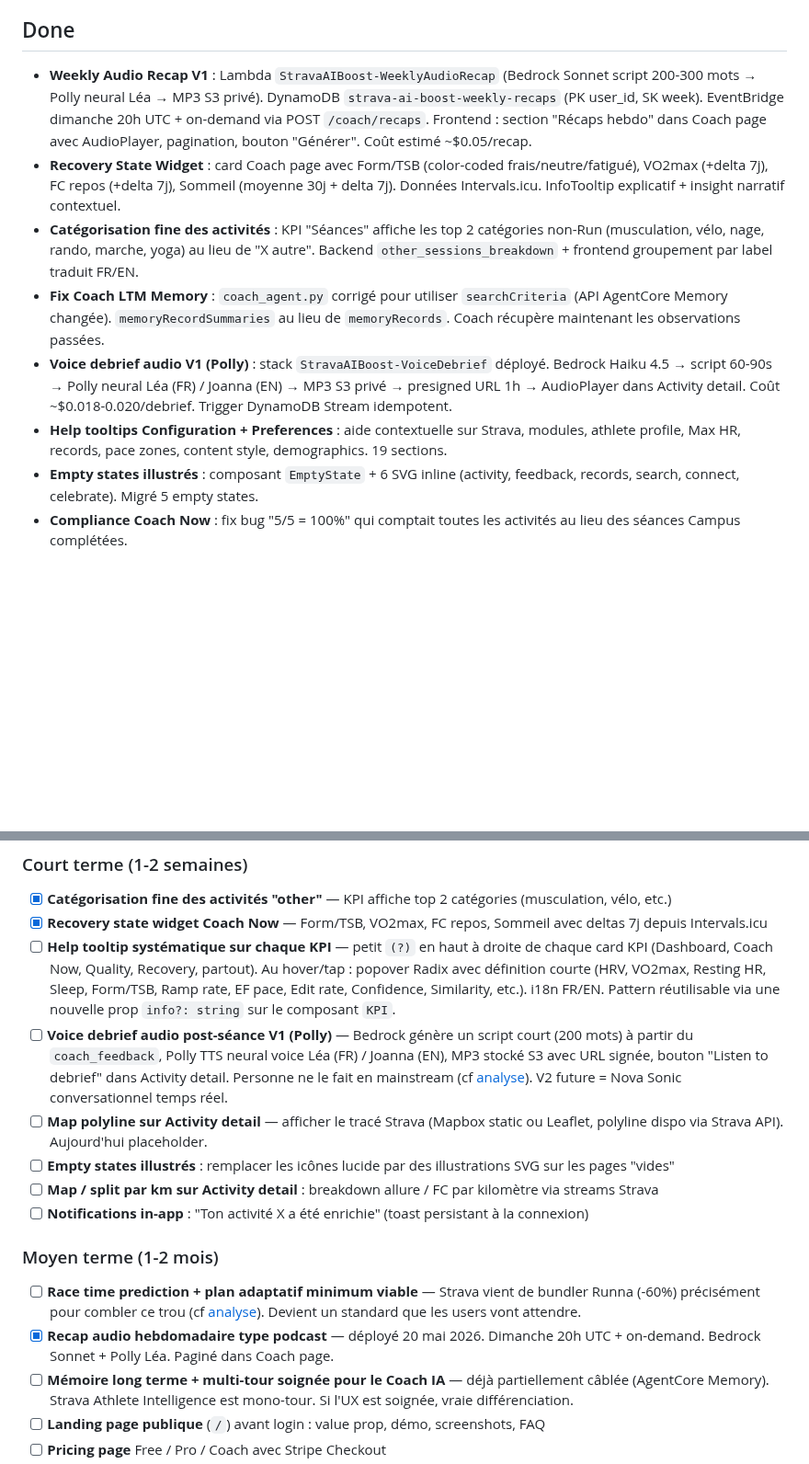
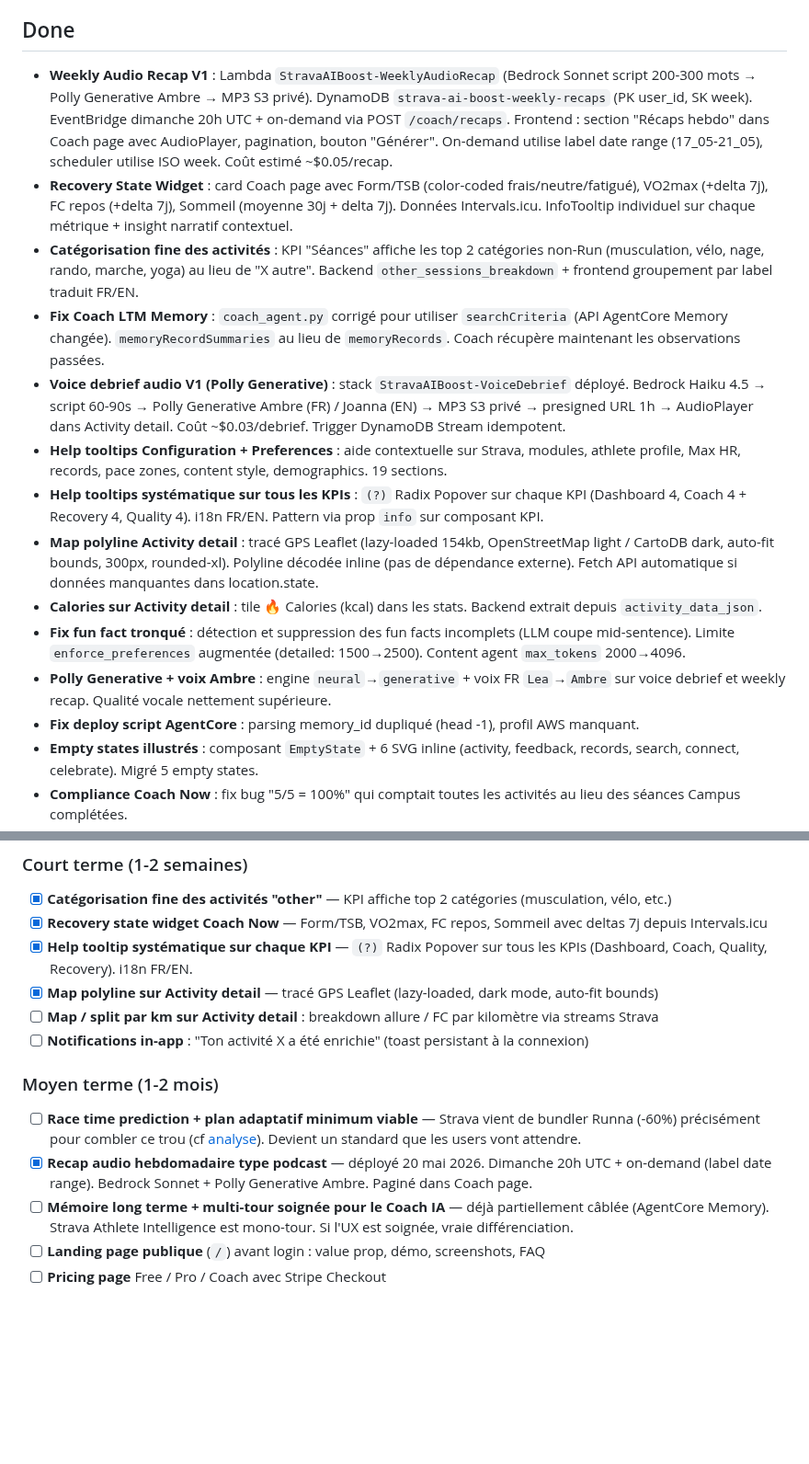
Before and after one commit to el-pedrito/strava-ai-boost, a Markdown page: docs/ROADMAP.md, 2 parts joined by grey strips. Shown at 92% size. Drawn GitHub-style; blank space fills up the shorter version.

Commit message:
docs: update ROADMAP and AGENTS.md with today's changes

```diff
--- a/docs/ROADMAP.md
+++ b/docs/ROADMAP.md
@@ -5,12 +5,18 @@
 
 ## Done
 
-- **Weekly Audio Recap V1** : Lambda `StravaAIBoost-WeeklyAudioRecap` (Bedrock Sonnet script 200-300 mots → Polly neural Léa → MP3 S3 privé). DynamoDB `strava-ai-boost-weekly-recaps` (PK user_id, SK week). EventBridge dimanche 20h UTC + on-demand via POST `/coach/recaps`. Frontend : section "Récaps hebdo" dans Coach page avec AudioPlayer, pagination, bouton "Générer". Coût estimé ~$0.05/recap.
-- **Recovery State Widget** : card Coach page avec Form/TSB (color-coded frais/neutre/fatigué), VO2max (+delta 7j), FC repos (+delta 7j), Sommeil (moyenne 30j + delta 7j). Données Intervals.icu. InfoTooltip explicatif + insight narratif contextuel.
+- **Weekly Audio Recap V1** : Lambda `StravaAIBoost-WeeklyAudioRecap` (Bedrock Sonnet script 200-300 mots → Polly Generative Ambre → MP3 S3 privé). DynamoDB `strava-ai-boost-weekly-recaps` (PK user_id, SK week). EventBridge dimanche 20h UTC + on-demand via POST `/coach/recaps`. Frontend : section "Récaps hebdo" dans Coach page avec AudioPlayer, pagination, bouton "Générer". On-demand utilise label date range (17_05-21_05), scheduler utilise ISO week. Coût estimé ~$0.05/recap.
+- **Recovery State Widget** : card Coach page avec Form/TSB (color-coded frais/neutre/fatigué), VO2max (+delta 7j), FC repos (+delta 7j), Sommeil (moyenne 30j + delta 7j). Données Intervals.icu. InfoTooltip individuel sur chaque métrique + insight narratif contextuel.
 - **Catégorisation fine des activités** : KPI "Séances" affiche les top 2 catégories non-Run (musculation, vélo, nage, rando, marche, yoga) au lieu de "X autre". Backend `other_sessions_breakdown` + frontend groupement par label traduit FR/EN.
 - **Fix Coach LTM Memory** : `coach_agent.py` corrigé pour utiliser `searchCriteria` (API AgentCore Memory changée). `memoryRecordSummaries` au lieu de `memoryRecords`. Coach récupère maintenant les observations passées.
-- **Voice debrief audio V1 (Polly)** : stack `StravaAIBoost-VoiceDebrief` déployé. Bedrock Haiku 4.5 → script 60-90s → Polly neural Léa (FR) / Joanna (EN) → MP3 S3 privé → presigned URL 1h → AudioPlayer dans Activity detail. Coût ~$0.018-0.020/debrief. Trigger DynamoDB Stream idempotent.
+- **Voice debrief audio V1 (Polly Generative)** : stack `StravaAIBoost-VoiceDebrief` déployé. Bedrock Haiku 4.5 → script 60-90s → Polly Generative Ambre (FR) / Joanna (EN) → MP3 S3 privé → presigned URL 1h → AudioPlayer dans Activity detail. Coût ~$0.03/debrief. Trigger DynamoDB Stream idempotent.
 - **Help tooltips Configuration + Preferences** : aide contextuelle sur Strava, modules, athlete profile, Max HR, records, pace zones, content style, demographics. 19 sections.
+- **Help tooltips systématique sur tous les KPIs** : `(?)` Radix Popover sur chaque KPI (Dashboard 4, Coach 4 + Recovery 4, Quality 4). i18n FR/EN. Pattern via prop `info` sur composant KPI.
+- **Map polyline Activity detail** : tracé GPS Leaflet (lazy-loaded 154kb, OpenStreetMap light / CartoDB dark, auto-fit bounds, 300px, rounded-xl). Polyline décodée inline (pas de dépendance externe). Fetch API automatique si données manquantes dans location.state.
+- **Calories sur Activity detail** : tile 🔥 Calories (kcal) dans les stats. Backend extrait depuis `activity_data_json`.
+- **Fix fun fact tronqué** : détection et suppression des fun facts incomplets (LLM coupe mid-sentence). Limite `enforce_preferences` augmentée (detailed: 1500→2500). Content agent `max_tokens` 2000→4096.
+- **Polly Generative + voix Ambre** : engine `neural`→`generative` + voix FR `Lea`→`Ambre` sur voice debrief et weekly recap. Qualité vocale nettement supérieure.
+- **Fix deploy script AgentCore** : parsing memory_id dupliqué (head -1), profil AWS manquant.
 - **Empty states illustrés** : composant `EmptyState` + 6 SVG inline (activity, feedback, records, search, connect, celebrate). Migré 5 empty states.
 - **Compliance Coach Now** : fix bug "5/5 = 100%" qui comptait toutes les activités au lieu des séances Campus complétées.
 - **Plan Campus injection coach** : fix indentation `coach_generator.py` qui faisait que le plan n'était jamais injecté dans le contexte coach (sauf fallback WeekNumberIndex).
@@ -42,17 +48,15 @@
 
 - [x] **Catégorisation fine des activités "other"** — KPI affiche top 2 catégories (musculation, vélo, etc.)
 - [x] **Recovery state widget Coach Now** — Form/TSB, VO2max, FC repos, Sommeil avec deltas 7j depuis Intervals.icu
-- [ ] **Help tooltip systématique sur chaque KPI** — petit `(?)` en haut à droite de chaque card KPI (Dashboard, Coach Now, Quality, Recovery, partout). Au hover/tap : popover Radix avec définition courte (HRV, VO2max, Resting HR, Sleep, Form/TSB, Ramp rate, EF pace, Edit rate, Confidence, Similarity, etc.). i18n FR/EN. Pattern réutilisable via une nouvelle prop `info?: string` sur le composant `KPI`.
-- [ ] **Voice debrief audio post-séance V1 (Polly)** — Bedrock génère un script court (200 mots) à partir du `coach_feedback`, Polly TTS neural voice Léa (FR) / Joanna (EN), MP3 stocké S3 avec URL signée, bouton "Listen to debrief" dans Activity detail. Personne ne le fait en mainstream (cf [analyse](./COMPETITIVE-ANALYSIS.md)). V2 future = Nova Sonic conversationnel temps réel.
-- [ ] **Map polyline sur Activity detail** — afficher le tracé Strava (Mapbox static ou Leaflet, polyline dispo via Strava API). Aujourd'hui placeholder.
-- [ ] **Empty states illustrés** : remplacer les icônes lucide par des illustrations SVG sur les pages "vides"
+- [x] **Help tooltip systématique sur chaque KPI** — `(?)` Radix Popover sur tous les KPIs (Dashboard, Coach, Quality, Recovery). i18n FR/EN.
+- [x] **Map polyline sur Activity detail** — tracé GPS Leaflet (lazy-loaded, dark mode, auto-fit bounds)
 - [ ] **Map / split par km sur Activity detail** : breakdown allure / FC par kilomètre via streams Strava
 - [ ] **Notifications in-app** : "Ton activité X a été enrichie" (toast persistant à la connexion)
 
 ### Moyen terme (1-2 mois)
 
 - [ ] **Race time prediction + plan adaptatif minimum viable** — Strava vient de bundler Runna (-60%) précisément pour combler ce trou (cf [analyse](./COMPETITIVE-ANALYSIS.md)). Devient un standard que les users vont attendre.
-- [x] **Recap audio hebdomadaire type podcast** — déployé 20 mai 2026. Dimanche 20h UTC + on-demand. Bedrock Sonnet + Polly Léa. Paginé dans Coach page.
+- [x] **Recap audio hebdomadaire type podcast** — déployé 20 mai 2026. Dimanche 20h UTC + on-demand (label date range). Bedrock Sonnet + Polly Generative Ambre. Paginé dans Coach page.
 - [ ] **Mémoire long terme + multi-tour soignée pour le Coach IA** — déjà partiellement câblée (AgentCore Memory). Strava Athlete Intelligence est mono-tour. Si l'UX est soignée, vraie différenciation.
 - [ ] **Landing page publique** (`/`) avant login : value prop, démo, screenshots, FAQ
 - [ ] **Pricing page** Free / Pro / Coach avec Stripe Checkout
```
Also changed, not shown: AGENTS.md (+1 -1 lines).
